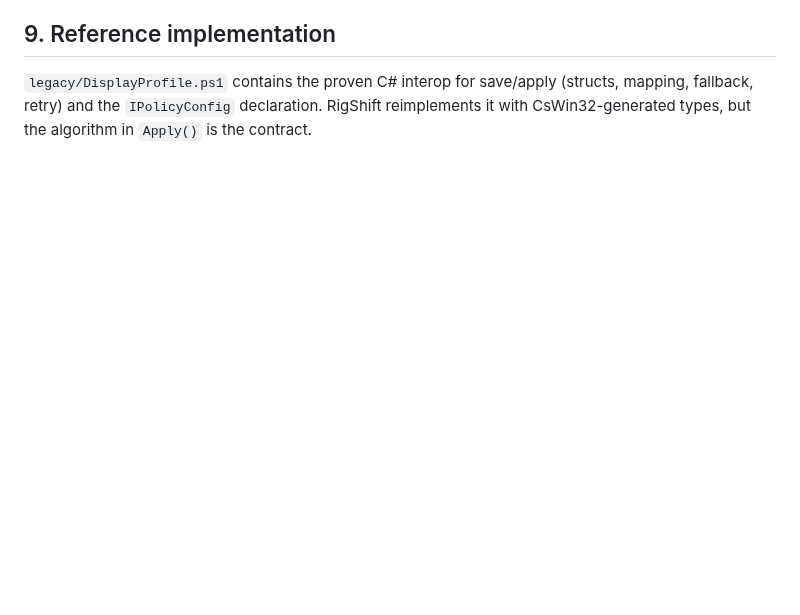
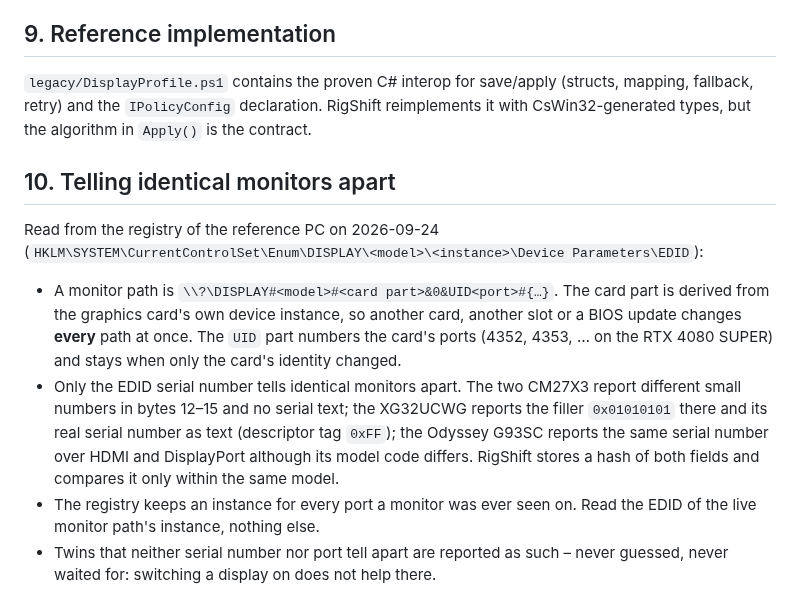
Before and after one commit to ManuelStaggl/RigShift, a Markdown page: docs/display-topology.md, the part around the change. Drawn GitHub-style; blank space fills up the shorter version.

Commit message:
docs: note how identical monitors are told apart
Co-Authored-By: Claude Opus 5.5 <noreply@anthropic.com>

```diff
--- a/docs/display-topology.md
+++ b/docs/display-topology.md
@@ -93,3 +93,21 @@ display showed up.
 `legacy/DisplayProfile.ps1` contains the proven C# interop for save/apply (structs, mapping, fallback, retry)
 and the `IPolicyConfig` declaration. RigShift reimplements it with CsWin32-generated types, but the algorithm
 in `Apply()` is the contract.
+
+## 10. Telling identical monitors apart
+
+Read from the registry of the reference PC on 2026-09-24
+(`HKLM\SYSTEM\CurrentControlSet\Enum\DISPLAY\<model>\<instance>\Device Parameters\EDID`):
+
+- A monitor path is `\\?\DISPLAY#<model>#<card part>&0&UID<port>#{…}`. The card part is derived from the graphics
+  card's own device instance, so another card, another slot or a BIOS update changes **every** path at once. The
+  `UID` part numbers the card's ports (4352, 4353, … on the RTX 4080 SUPER) and stays when only the card's identity
+  changed.
+- Only the EDID serial number tells identical monitors apart. The two CM27X3 report different small numbers in bytes
+  12–15 and no serial text; the XG32UCWG reports the filler `0x01010101` there and its real serial number as text
+  (descriptor tag `0xFF`); the Odyssey G93SC reports the same serial number over HDMI and DisplayPort although its
+  model code differs. RigShift stores a hash of both fields and compares it only within the same model.
+- The registry keeps an instance for every port a monitor was ever seen on. Read the EDID of the live monitor path's
+  instance, nothing else.
+- Twins that neither serial number nor port tell apart are reported as such – never guessed, never waited for:
+  switching a display on does not help there.
```
